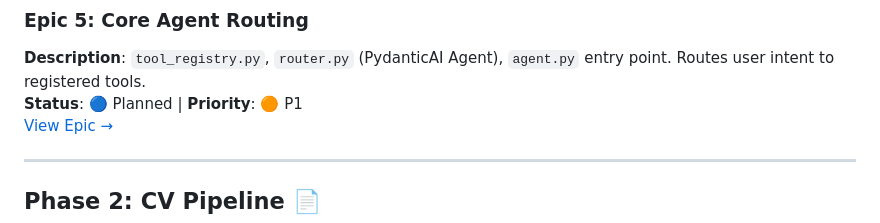
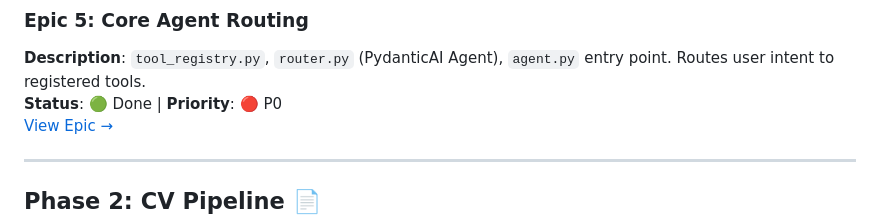
Before and after one commit to ioncat/agent-hub, a Markdown page: docs/delivery/BACKLOG.md, the part around the change. Drawn GitHub-style.

Commit message:
docs: mark EPIC-5 as done — Phase 1 complete
Co-Authored-By: Claude Sonnet 4.6 <noreply@anthropic.com>

```diff
--- a/docs/delivery/BACKLOG.md
+++ b/docs/delivery/BACKLOG.md
@@ -31,7 +31,7 @@ All Phase 2 work depends on this phase being complete.
 
 ### Epic 5: Core Agent Routing
 **Description**: `tool_registry.py`, `router.py` (PydanticAI Agent), `agent.py` entry point. Routes user intent to registered tools.
-**Status**: 🔵 Planned | **Priority**: 🟠 P1
+**Status**: 🟢 Done | **Priority**: 🔴 P0
 [View Epic →](./epics/EPIC-5.md)
 
 ---
```
Also changed, not shown: 1 other file.
